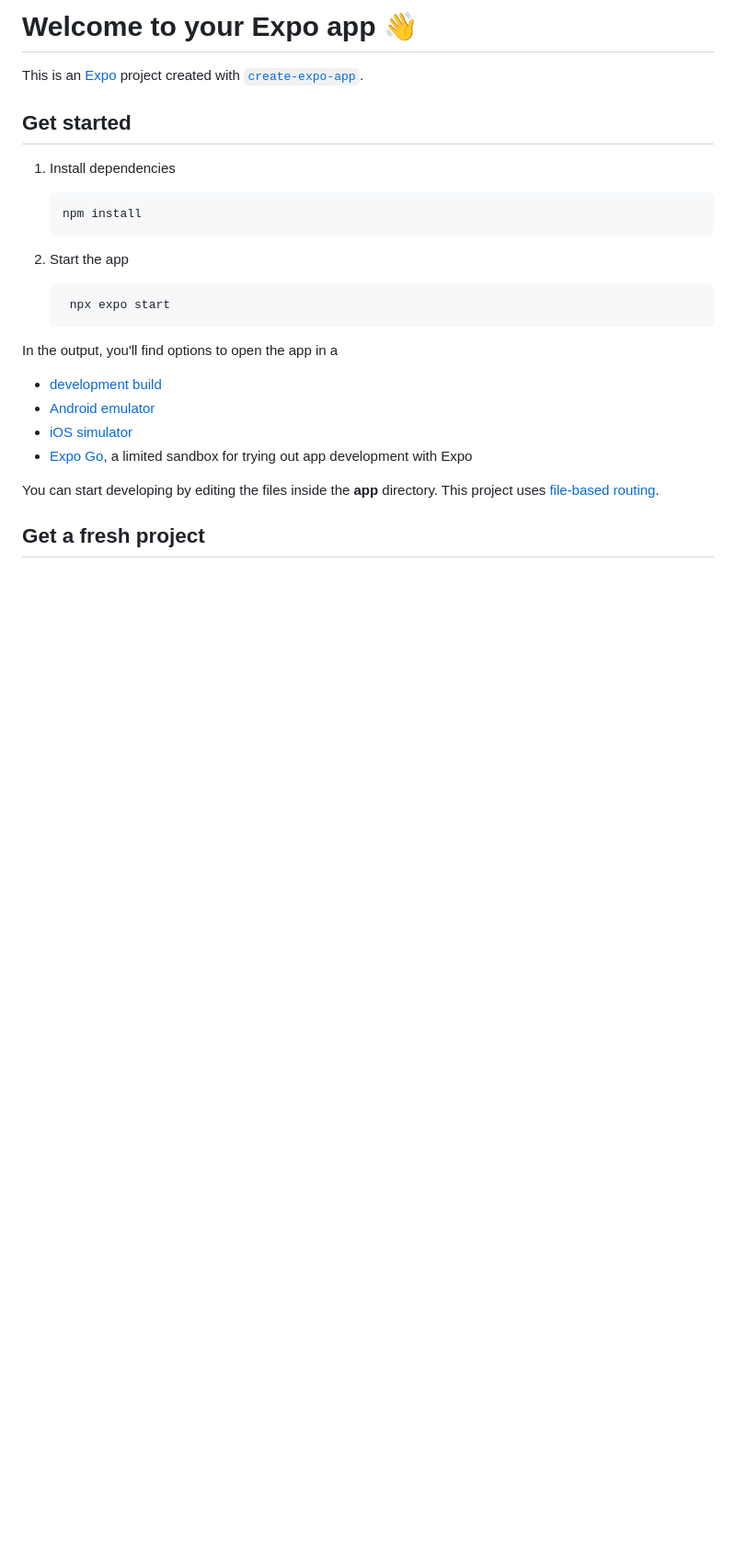
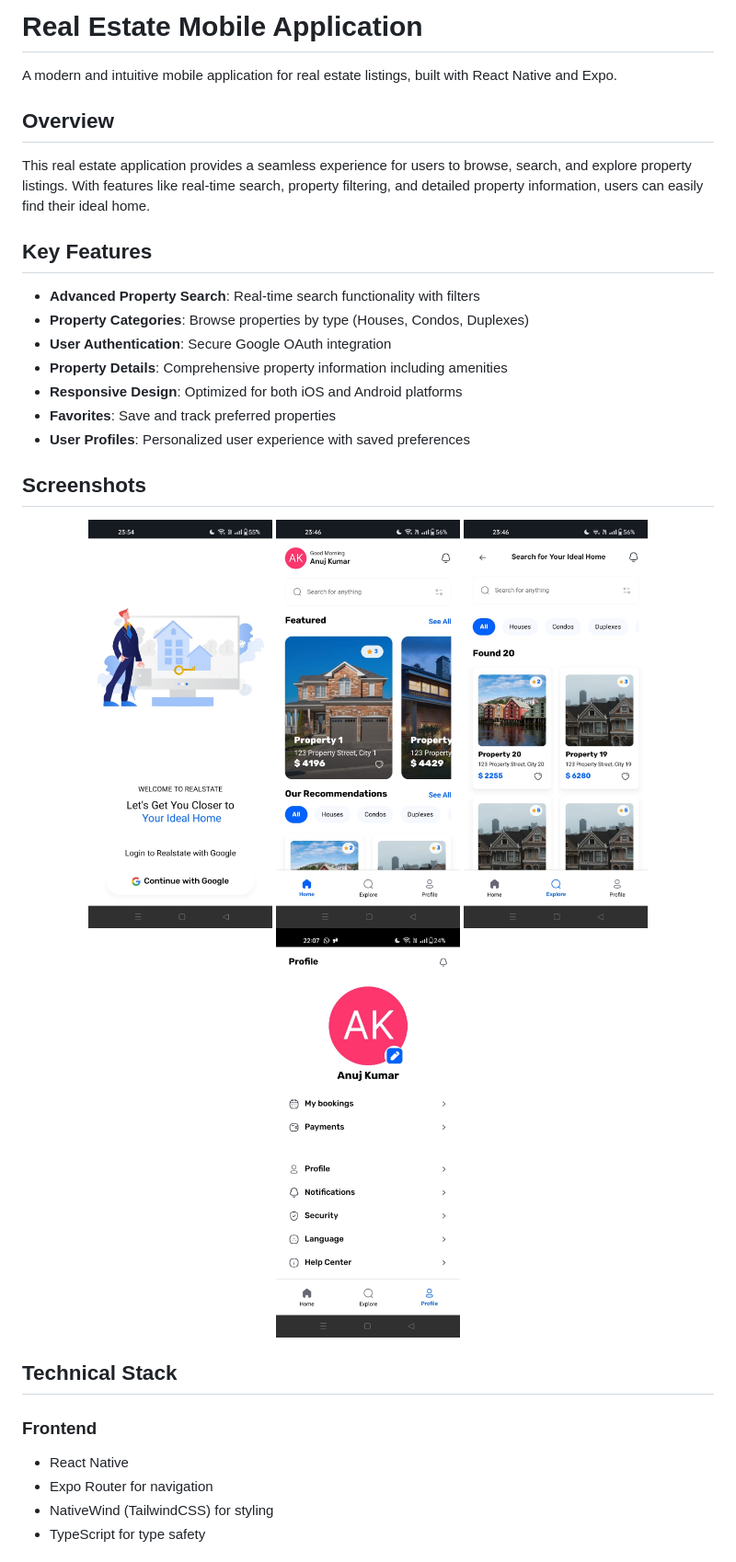
Before and after one commit to anuj846k/React_Native_demo_app, a Markdown page: README.md, the part around one of its changes. Shown at 92% size. Rendered like a GitHub page; pictures changed too: assets/images/Home.jpeg (added), assets/images/LoginPage.jpeg (added), assets/images/dashboard.jpeg (added); blank space fills up the shorter version.

````diff
--- a/README.md
+++ b/README.md
@@ -1,29 +1,36 @@
-# Welcome to your Expo app 👋
+# Real Estate Mobile Application
 
-This is an [Expo](https://expo.dev) project created with [`create-expo-app`](https://www.npmjs.com/package/create-expo-app).
+A modern and intuitive mobile application for real estate listings, built with React Native and Expo.
 
-## Get started
+## Overview
 
-1. Install dependencies
+This real estate application provides a seamless experience for users to browse, search, and explore property listings. With features like real-time search, property filtering, and detailed property information, users can easily find their ideal home.
 
-   ```bash
-   npm install
-   ```
+## Key Features
 
-2. Start the app
+- **Advanced Property Search**: Real-time search functionality with filters
+- **Property Categories**: Browse properties by type (Houses, Condos, Duplexes)
+- **User Authentication**: Secure Google OAuth integration
+- **Property Details**: Comprehensive property information including amenities
+- **Responsive Design**: Optimized for both iOS and Android platforms
+- **Favorites**: Save and track preferred properties
+- **User Profiles**: Personalized user experience with saved preferences
 
-   ```bash
-    npx expo start
-   ```
+## Screenshots
 
-In the output, you'll find options to open the app in a
+<div align="center">
+  <img src="./assets/images/LoginPage.jpeg" alt="Login Screen" width="200" style="margin: 10px"/>
+  <img src="./assets/images/Home.jpeg" alt="Home Screen" width="200" style="margin: 10px"/>
+  <img src="./assets/images/search.jpeg" alt="Search Screen" width="200" style="margin: 10px"/>
+  <img src="./assets/images/dashboard.jpeg" alt="Dashboard Screen" width="200" style="margin: 10px"/>
+</div>
 
-- [development build](https://docs.expo.dev/develop/development-builds/introduction/)
-- [Android emulator](https://docs.expo.dev/workflow/android-studio-emulator/)
-- [iOS simulator](https://docs.expo.dev/workflow/ios-simulator/)
-- [Expo Go](https://expo.dev/go), a limited sandbox for trying out app development with Expo
+## Technical Stack
 
-You can start developing by editing the files inside the **app** directory. This project uses [file-based routing](https://docs.expo.dev/router/introduction).
+### Frontend
 
-## Get a fresh project
+- React Native
+- Expo Router for navigation
+- NativeWind (TailwindCSS) for styling
+- TypeScript for type safety
 
````
Also changed, not shown: other parts of README.md (+79 -11 lines).
